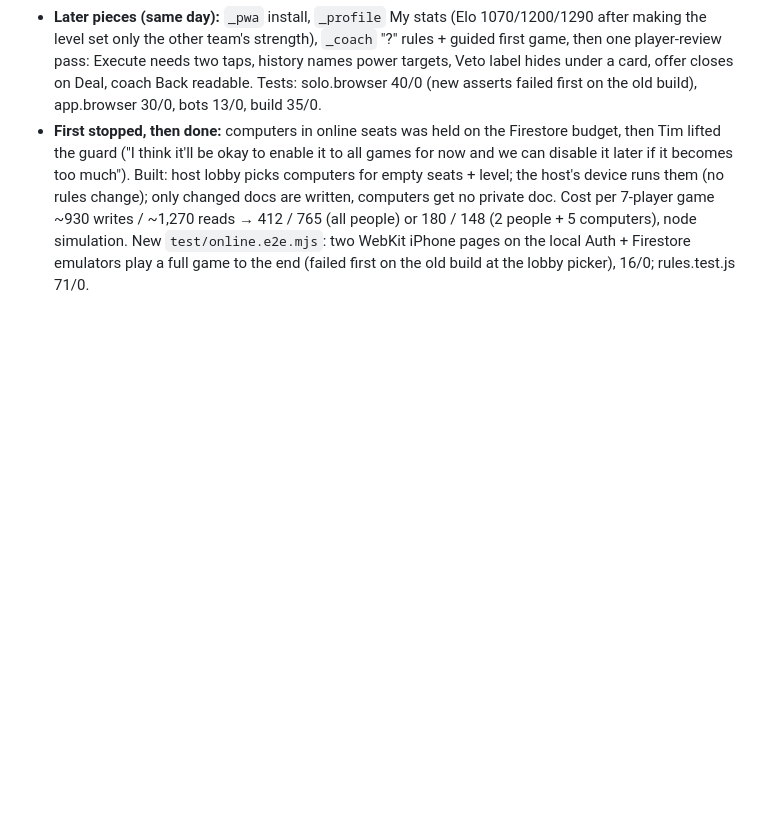
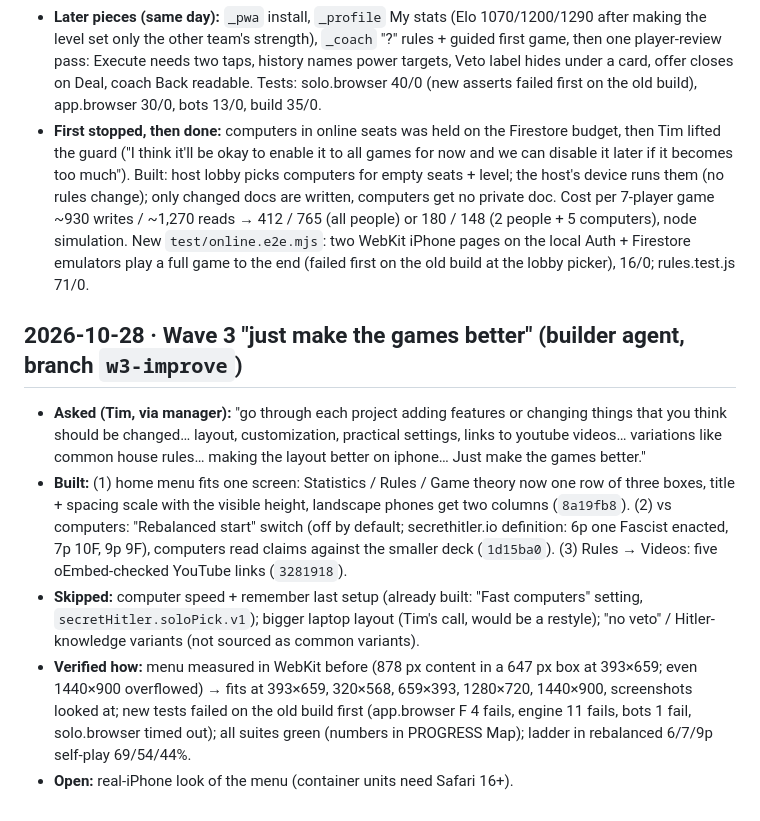
Before and after one commit to TimothyHadfield/secret-hitler-companion, a Markdown page: CHAT.md, the part around the change. Drawn GitHub-style; blank space fills up the shorter version.

```diff
--- a/CHAT.md
+++ b/CHAT.md
@@ -688,3 +688,10 @@ and Rules becomes admin-editable with zero new machinery.
 - **Verified how:** `test/bots.test.js` self-play (Liberal win rate, normal Liberals vs easy/normal/hard Fascists 73/66/58%, hard vs normal 95%, 360 mixed games 0 illegal); `test/solo.browser.test.mjs` plays full 5p/10p games through the UI in WebKit (failed first at 15 px overflow on the claim step, now 19/0); 5-size WebKit sweep (393, 320×568, 659×393, 1280, 1440): 0 px overflow, 0 errors; full suite green.
 - **Later pieces (same day):** `_pwa` install, `_profile` My stats (Elo 1070/1200/1290 after making the level set only the other team's strength), `_coach` "?" rules + guided first game, then one player-review pass: Execute needs two taps, history names power targets, Veto label hides under a card, offer closes on Deal, coach Back readable. Tests: solo.browser 40/0 (new asserts failed first on the old build), app.browser 30/0, bots 13/0, build 35/0.
 - **First stopped, then done:** computers in online seats was held on the Firestore budget, then Tim lifted the guard ("I think it'll be okay to enable it to all games for now and we can disable it later if it becomes too much"). Built: host lobby picks computers for empty seats + level; the host's device runs them (no rules change); only changed docs are written, computers get no private doc. Cost per 7-player game ~930 writes / ~1,270 reads → 412 / 765 (all people) or 180 / 148 (2 people + 5 computers), node simulation. New `test/online.e2e.mjs`: two WebKit iPhone pages on the local Auth + Firestore emulators play a full game to the end (failed first on the old build at the lobby picker), 16/0; rules.test.js 71/0.
+
+## 2026-10-28 · Wave 3 "just make the games better" (builder agent, branch `w3-improve`)
+- **Asked (Tim, via manager):** "go through each project adding features or changing things that you think should be changed… layout, customization, practical settings, links to youtube videos… variations like common house rules… making the layout better on iphone… Just make the games better."
+- **Built:** (1) home menu fits one screen: Statistics / Rules / Game theory now one row of three boxes, title + spacing scale with the visible height, landscape phones get two columns (`8a19fb8`). (2) vs computers: "Rebalanced start" switch (off by default; secrethitler.io definition: 6p one Fascist enacted, 7p 10F, 9p 9F), computers read claims against the smaller deck (`1d15ba0`). (3) Rules → Videos: five oEmbed-checked YouTube links (`3281918`).
+- **Skipped:** computer speed + remember last setup (already built: "Fast computers" setting, `secretHitler.soloPick.v1`); bigger laptop layout (Tim's call, would be a restyle); "no veto" / Hitler-knowledge variants (not sourced as common variants).
+- **Verified how:** menu measured in WebKit before (878 px content in a 647 px box at 393×659; even 1440×900 overflowed) → fits at 393×659, 320×568, 659×393, 1280×720, 1440×900, screenshots looked at; new tests failed on the old build first (app.browser F 4 fails, engine 11 fails, bots 1 fail, solo.browser timed out); all suites green (numbers in PROGRESS Map); ladder in rebalanced 6/7/9p self-play 69/54/44%.
+- **Open:** real-iPhone look of the menu (container units need Safari 16+).
```
Also changed, not shown: PROGRESS.md (+10 -3 lines).
